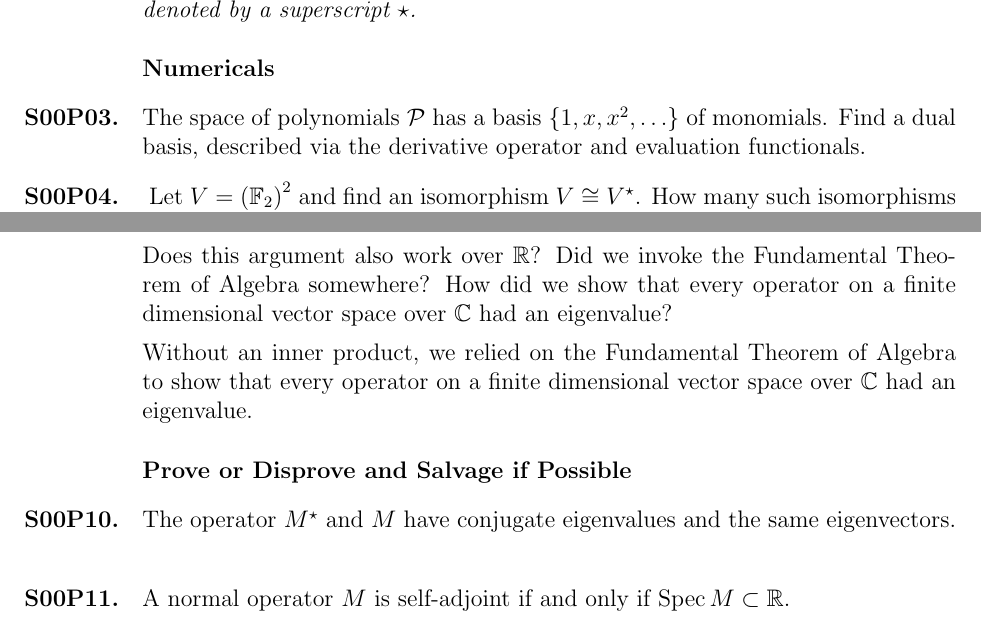
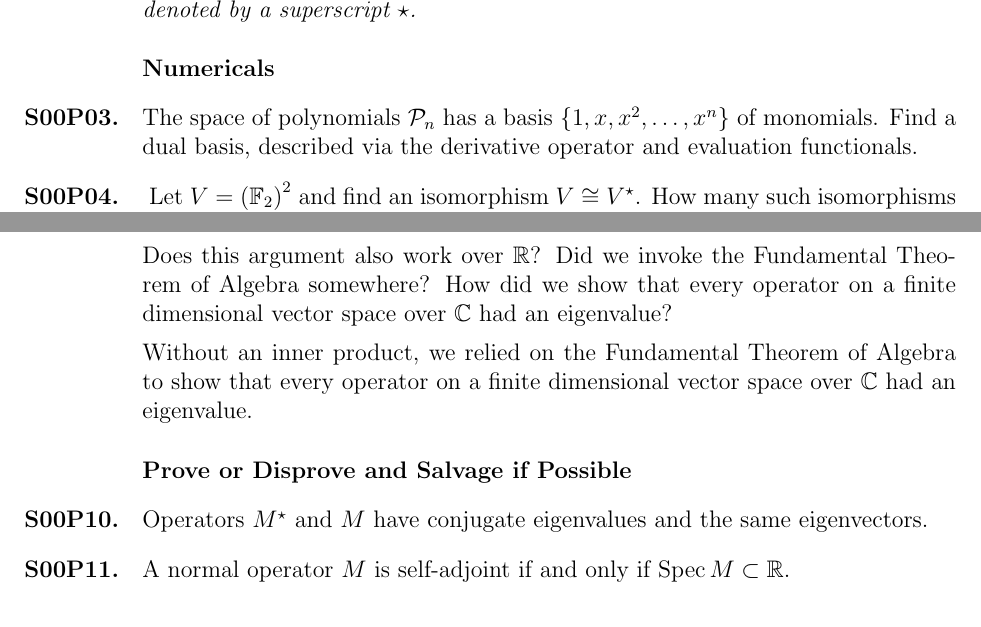
Before and after one commit to kisonecat/math5520h, a LaTeX problem sheet (problem-sets/set11.tex): two parts of pages 1 and 2 of 2, joined at a grey line, cut so that both start at the same text. Compiled offline with pdfLaTeX.

Commit message:
more homework

```diff
--- a/problem-sets/set11.tex
+++ b/problem-sets/set11.tex
@@ -30,9 +30,9 @@
 \section{Numericals}
 
 \begin{problem}
-  The space of polynomials $\mathcal{P}$ has a basis
-  $\{1,x,x^2,\ldots\}$ of monomials.  Find a dual basis, described via
-  the derivative operator and evaluation functionals.
+  The space of polynomials $\mathcal{P}_n$ has a basis
+  $\{1,x,x^2,\ldots,x^n\}$ of monomials.  Find a dual basis, described
+  via the derivative operator and evaluation functionals.
 \end{problem}
 
 \begin{problem}\label{f2-isomorphism-count}
@@ -171,11 +171,15 @@
 \section{Prove or Disprove and Salvage if Possible}
 
 \begin{problem}%salvage to $M$ normal
-  The operator $M^\star$ and $M$ have conjugate eigenvalues and the same eigenvectors.
+  Operators $M^\star$ and $M$ have conjugate eigenvalues and the same eigenvectors.
 \end{problem}
 
 \begin{problem}
   A normal operator $M$ is self-adjoint if and only if $\Spec M \subset \R$.
+\end{problem}
+
+\begin{problem}
+  The composition of normal operators is normal.
 \end{problem}
 
 \begin{problem}% very much not unique!
```
Also changed, not shown: readings/reading13.tex (+2 -2 lines), readings/reading15.tex (+4 -4 lines), problem-sets/set11.tex (5 more changed lines).
